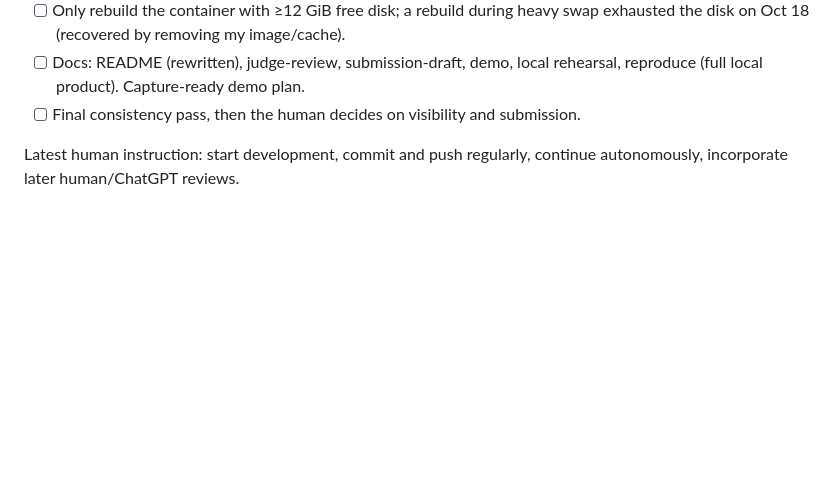
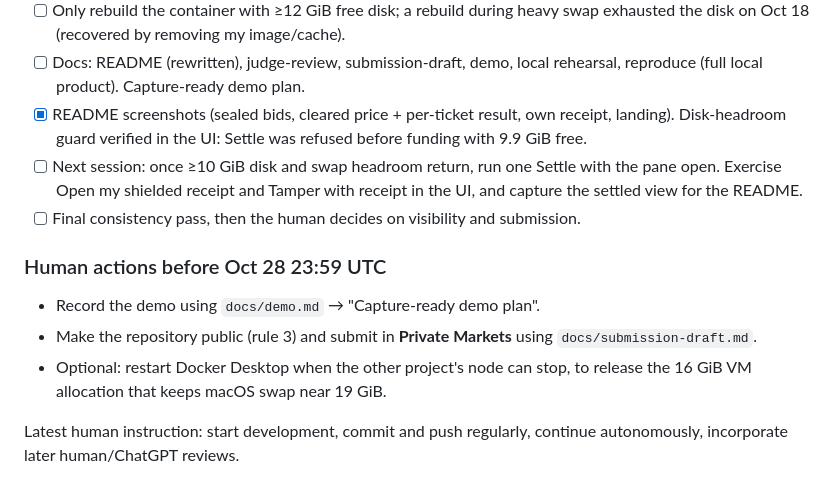
Before and after one commit to yugocabrio/darkcall, a Markdown page: TASKS.md, the part around the change. Rendered like a GitHub page; blank space fills up the shorter version.

Commit message:
Plan next session and list remaining human actions

```diff
--- a/TASKS.md
+++ b/TASKS.md
@@ -29,7 +29,20 @@ submission package. Do not start 8/16/32 scaling or new cryptography.
   swap exhausted the disk on Oct 18 (recovered by removing my image/cache).
 - [ ] Docs: README (rewritten), judge-review, submission-draft, demo, local
   rehearsal, reproduce (full local product). Capture-ready demo plan.
+- [x] README screenshots (sealed bids, cleared price + per-ticket result, own
+  receipt, landing). Disk-headroom guard verified in the UI: Settle was refused
+  before funding with 9.9 GiB free.
+- [ ] Next session: once ≥10 GiB disk and swap headroom return, run one Settle
+  with the pane open. Exercise Open my shielded receipt and Tamper with receipt
+  in the UI, and capture the settled view for the README.
 - [ ] Final consistency pass, then the human decides on visibility and submission.
+
+### Human actions before Oct 28 23:59 UTC
+- Record the demo using `docs/demo.md` → "Capture-ready demo plan".
+- Make the repository public (rule 3) and submit in **Private Markets** using
+  `docs/submission-draft.md`.
+- Optional: restart Docker Desktop when the other project's node can stop, to
+  release the 16 GiB VM allocation that keeps macOS swap near 19 GiB.
 
 Latest human instruction: start development, commit and push regularly, continue
 autonomously, incorporate later human/ChatGPT reviews.
```
